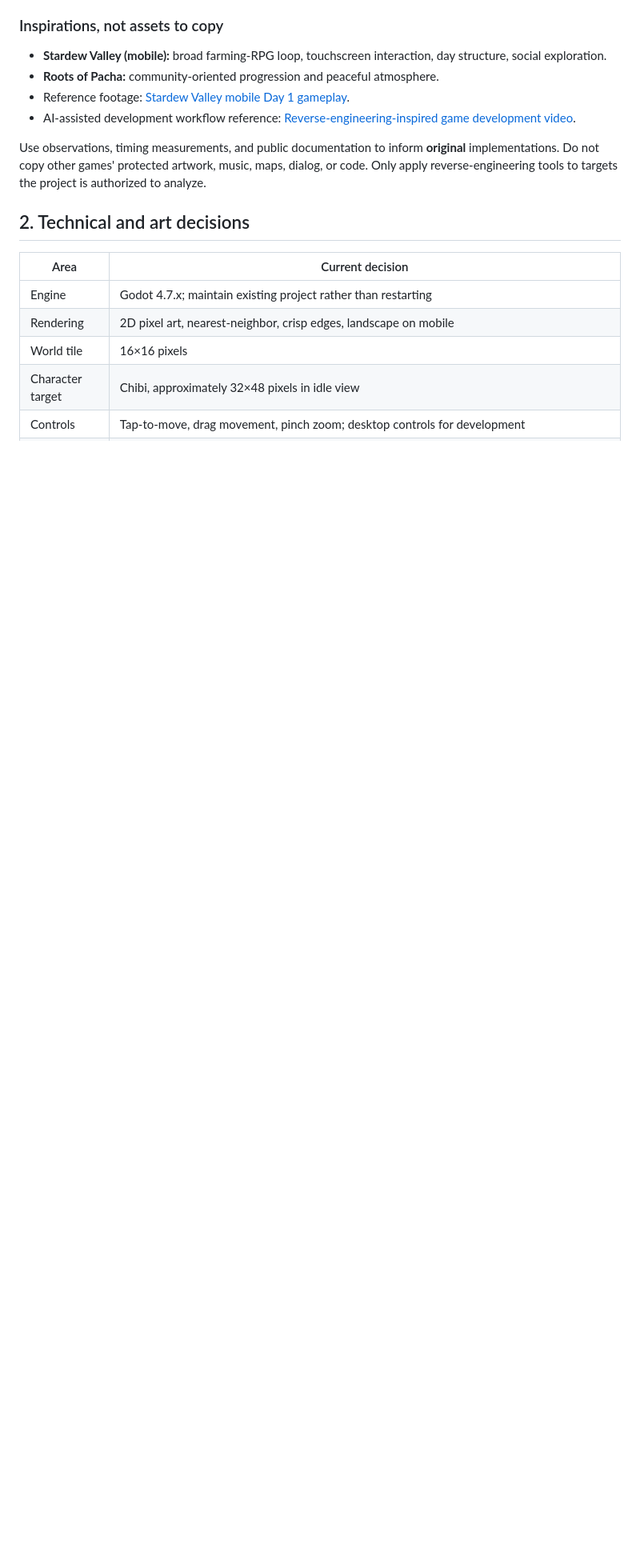
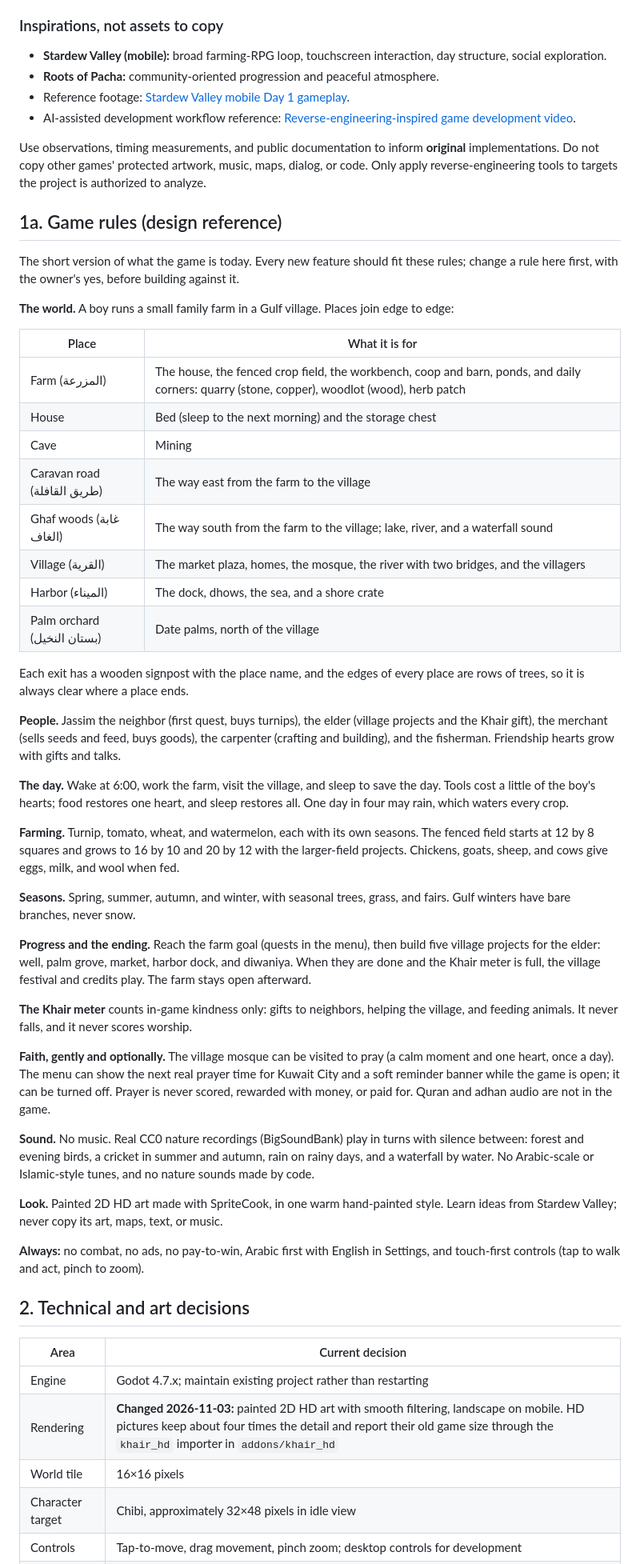
Before and after one commit to Abdullah944/Land-of-Goodness, a Markdown page: doc/LAND_OF_KHAIR_PLAN.md, the part around one of its changes. Shown at 80% size. GitHub-like rendering; blank space fills up the shorter version.

Commit message:
Add game rules to the plan and a playtest checklist.
Co-Authored-By: Claude Opus 5.5 <noreply@anthropic.com>

```diff
--- a/doc/LAND_OF_KHAIR_PLAN.md
+++ b/doc/LAND_OF_KHAIR_PLAN.md
@@ -28,12 +28,51 @@ The long-term identity includes **optional** Islamic experiences (prayer times,
 
 Use observations, timing measurements, and public documentation to inform **original** implementations. Do not copy other games' protected artwork, music, maps, dialog, or code. Only apply reverse-engineering tools to targets the project is authorized to analyze.
 
+## 1a. Game rules (design reference)
+
+The short version of what the game is today. Every new feature should fit these rules; change a rule here first, with the owner's yes, before building against it.
+
+**The world.** A boy runs a small family farm in a Gulf village. Places join edge to edge:
+
+| Place | What it is for |
+| --- | --- |
+| Farm (المزرعة) | The house, the fenced crop field, the workbench, coop and barn, ponds, and daily corners: quarry (stone, copper), woodlot (wood), herb patch |
+| House | Bed (sleep to the next morning) and the storage chest |
+| Cave | Mining |
+| Caravan road (طريق القافلة) | The way east from the farm to the village |
+| Ghaf woods (غابة الغاف) | The way south from the farm to the village; lake, river, and a waterfall sound |
+| Village (القرية) | The market plaza, homes, the mosque, the river with two bridges, and the villagers |
+| Harbor (الميناء) | The dock, dhows, the sea, and a shore crate |
+| Palm orchard (بستان النخيل) | Date palms, north of the village |
+
+Each exit has a wooden signpost with the place name, and the edges of every place are rows of trees, so it is always clear where a place ends.
+
+**People.** Jassim the neighbor (first quest, buys turnips), the elder (village projects and the Khair gift), the merchant (sells seeds and feed, buys goods), the carpenter (crafting and building), and the fisherman. Friendship hearts grow with gifts and talks.
+
+**The day.** Wake at 6:00, work the farm, visit the village, and sleep to save the day. Tools cost a little of the boy's hearts; food restores one heart, and sleep restores all. One day in four may rain, which waters every crop.
+
+**Farming.** Turnip, tomato, wheat, and watermelon, each with its own seasons. The fenced field starts at 12 by 8 squares and grows to 16 by 10 and 20 by 12 with the larger-field projects. Chickens, goats, sheep, and cows give eggs, milk, and wool when fed.
+
+**Seasons.** Spring, summer, autumn, and winter, with seasonal trees, grass, and fairs. Gulf winters have bare branches, never snow.
+
+**Progress and the ending.** Reach the farm goal (quests in the menu), then build five village projects for the elder: well, palm grove, market, harbor dock, and diwaniya. When they are done and the Khair meter is full, the village festival and credits play. The farm stays open afterward.
+
+**The Khair meter** counts in-game kindness only: gifts to neighbors, helping the village, and feeding animals. It never falls, and it never scores worship.
+
+**Faith, gently and optionally.** The village mosque can be visited to pray (a calm moment and one heart, once a day). The menu can show the next real prayer time for Kuwait City and a soft reminder banner while the game is open; it can be turned off. Prayer is never scored, rewarded with money, or paid for. Quran and adhan audio are not in the game.
+
+**Sound.** No music. Real CC0 nature recordings (BigSoundBank) play in turns with silence between: forest and evening birds, a cricket in summer and autumn, rain on rainy days, and a waterfall by water. No Arabic-scale or Islamic-style tunes, and no nature sounds made by code.
+
+**Look.** Painted 2D HD art made with SpriteCook, in one warm hand-painted style. Learn ideas from Stardew Valley; never copy its art, maps, text, or music.
+
+**Always:** no combat, no ads, no pay-to-win, Arabic first with English in Settings, and touch-first controls (tap to walk and act, pinch to zoom).
+
 ## 2. Technical and art decisions
 
 | Area | Current decision |
 | --- | --- |
 | Engine | Godot 4.7.x; maintain existing project rather than restarting |
-| Rendering | 2D pixel art, nearest-neighbor, crisp edges, landscape on mobile |
+| Rendering | **Changed 2026-11-03:** painted 2D HD art with smooth filtering, landscape on mobile. HD pictures keep about four times the detail and report their old game size through the `khair_hd` importer in `addons/khair_hd` |
 | World tile | 16×16 pixels |
 | Character target | Chibi, approximately 32×48 pixels in idle view |
 | Controls | Tap-to-move, drag movement, pinch zoom; desktop controls for development |
```
Also changed, not shown: other parts of doc/LAND_OF_KHAIR_PLAN.md (+11 -5 lines), doc/PLAYTEST_CHECKLIST.md (added, +40 -0 lines).
